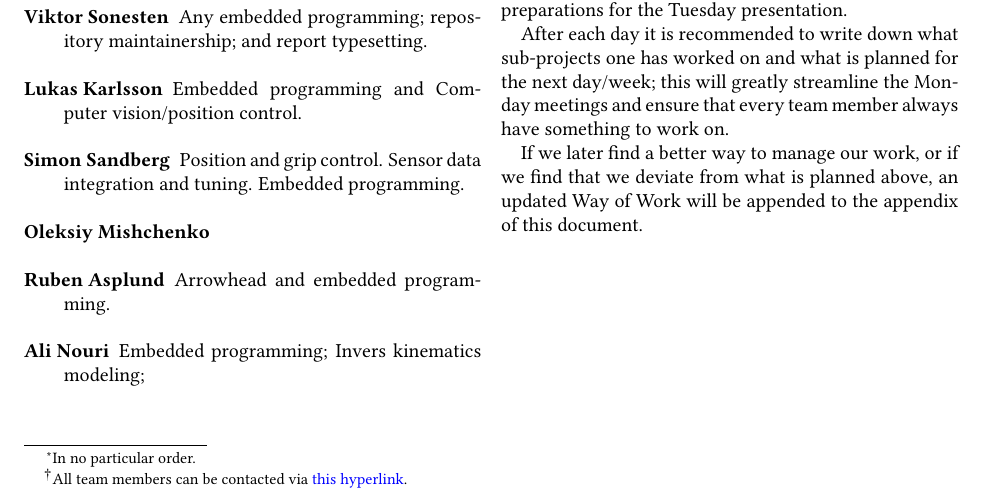
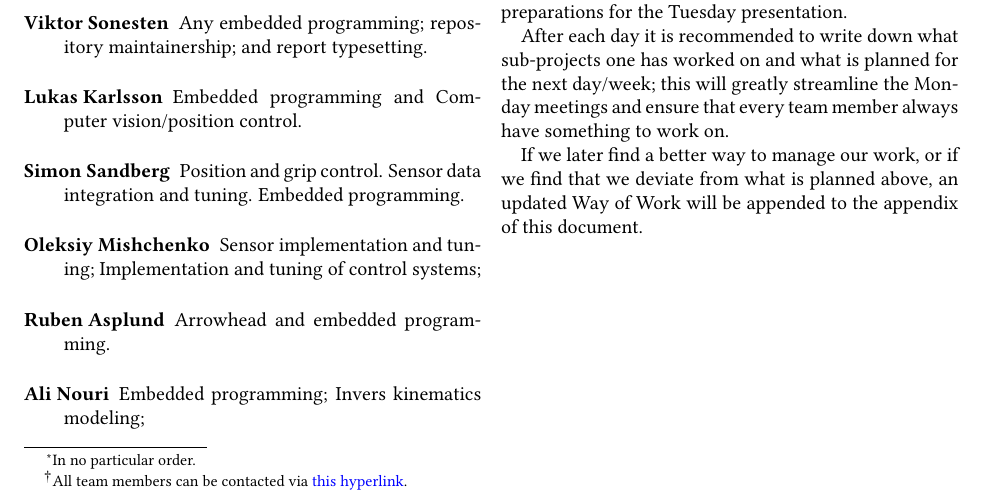
Before and after one commit to tmplt/ed7039e, a LaTeX document (report/master.tex): part of the page, cut so that both start at the same text. Compiled offline with pdfLaTeX.

Commit message:
Update master.tex

```diff
--- a/report/master.tex
+++ b/report/master.tex
@@ -93,6 +93,8 @@ The team's members are below listed along with their preliminary areas of concer
     Sensor data integration and tuning.
     Embedded programming.
     \item[Oleksiy Mishchenko]
+    Sensor implementation and tuning;
+    Implementation and tuning of control systems;
     \item[Ruben Asplund]
     Arrowhead and embedded programming.
     \item[Ali Nouri]
```
